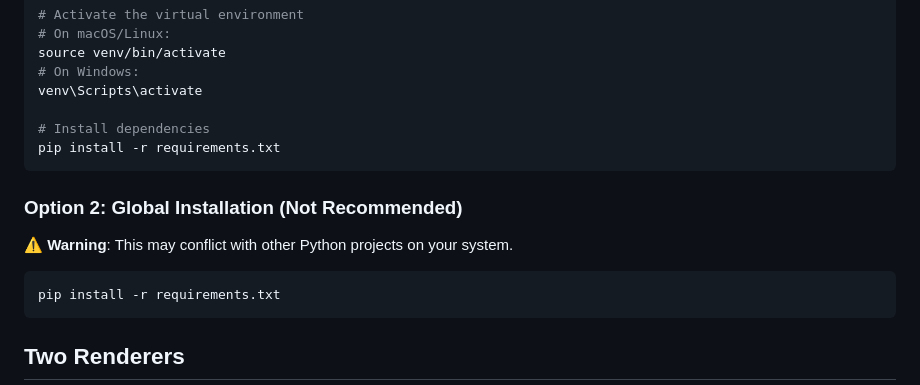
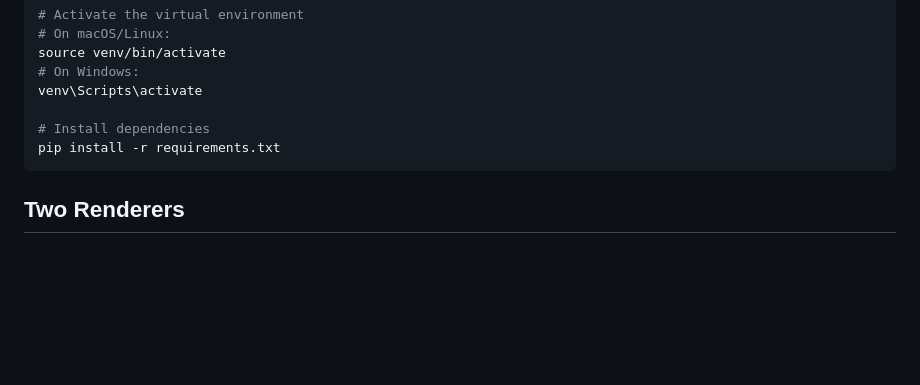
Before and after one commit to rh6423/grainrx, a Markdown page: README.md, the part around the change. GitHub-like rendering; blank space fills up the shorter version.

Commit message:
Remove global installation option - always use virtual environments

````diff
--- a/README.md
+++ b/README.md
@@ -77,14 +77,6 @@ source venv/bin/activate
 venv\Scripts\activate
 
 # Install dependencies
-pip install -r requirements.txt
-```
-
-### Option 2: Global Installation (Not Recommended)
-
-⚠️ **Warning**: This may conflict with other Python projects on your system.
-
-```bash
 pip install -r requirements.txt
 ```
 
````
